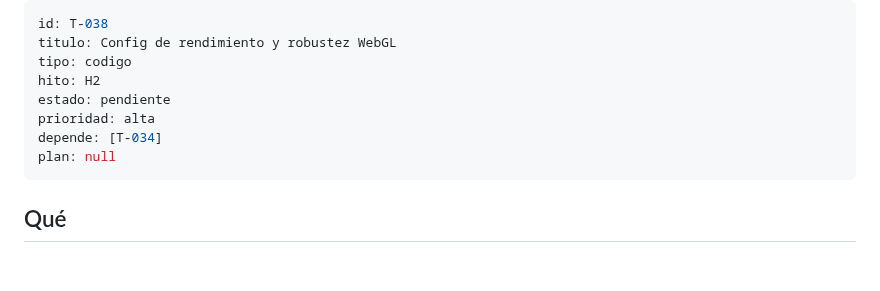
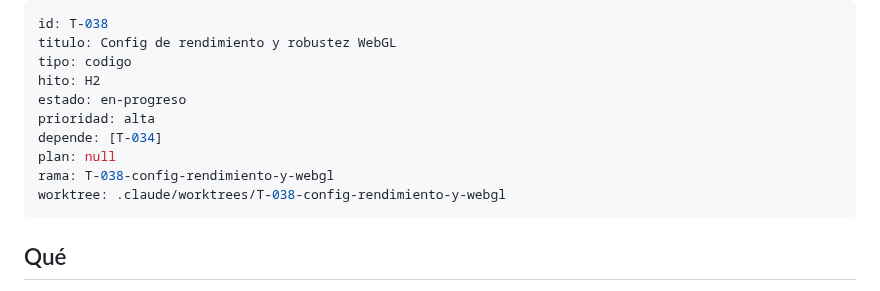
Before and after one commit to carlosuscanga/trick-r-treat, a Markdown page: docs/tareas/T-038-config-rendimiento-y-webgl.md, the part around the change. GitHub-like rendering; blank space fills up the shorter version.

```diff
--- a/docs/tareas/T-038-config-rendimiento-y-webgl.md
+++ b/docs/tareas/T-038-config-rendimiento-y-webgl.md
@@ -3,10 +3,12 @@ id: T-038
 titulo: Config de rendimiento y robustez WebGL
 tipo: codigo
 hito: H2
-estado: pendiente
+estado: en-progreso
 prioridad: alta
 depende: [T-034]
 plan: null
+rama: T-038-config-rendimiento-y-webgl
+worktree: .claude/worktrees/T-038-config-rendimiento-y-webgl
 ---
 
 ## Qué
```
Also changed, not shown: docs/tareas/README.md (+1 -1 lines).
